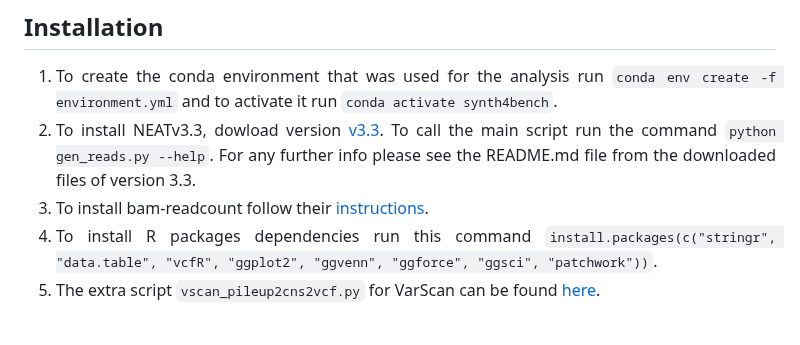
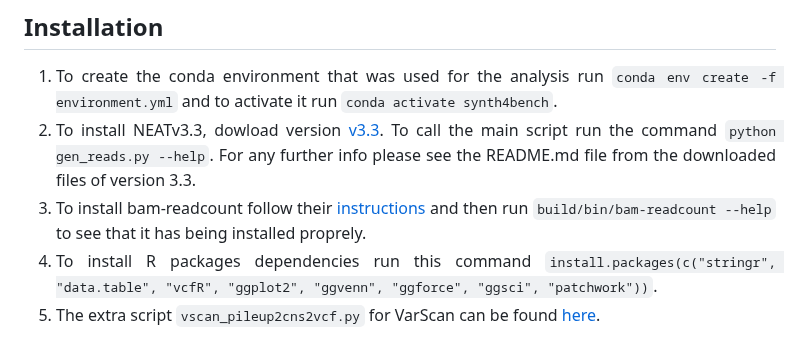
Before and after one commit to sfragkoul/synth4bench, a Markdown page: README.md, the part around the change. GitHub-like rendering.

```diff
--- a/README.md
+++ b/README.md
@@ -39,7 +39,7 @@ All data are open and available in [Zenodo](https://zenodo.org/records/10683211)
 ## Installation
 1.  To create the conda environment that was used for the analysis run `conda env create -f environment.yml` and to activate it run `conda activate synth4bench`.
 2. To install NEATv3.3, dowload version [v3.3](https://github.com/ncsa/NEAT/releases/tag/3.3). To call the main script run the command `python gen_reads.py --help`. For any further info please see the README.md file from the downloaded files of version 3.3.
-3. To install bam-readcount follow their [instructions](https://github.com/genome/bam-readcount/tree/master?tab=readme-ov-file#build).
+3. To install bam-readcount follow their [instructions](https://github.com/genome/bam-readcount/tree/master?tab=readme-ov-file#build) and then run `build/bin/bam-readcount --help` to see that it has being installed proprely.
 4. To install R packages dependencies run this command `install.packages(c("stringr", "data.table", "vcfR", "ggplot2", "ggvenn", "ggforce", "ggsci", "patchwork"))`.
 5. The extra script `vscan_pileup2cns2vcf.py` for VarScan can be found [here](https://github.com/sfragkoul/Varscan2VCF).
 
```
